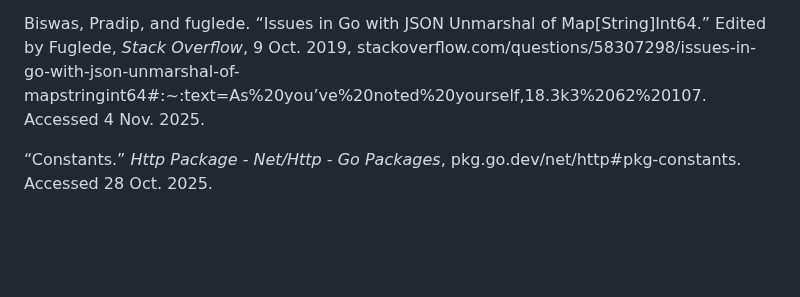
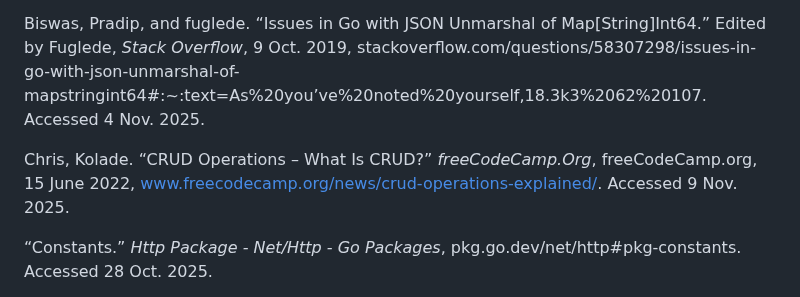
Before and after one commit to jwGitHub9860/CRM_Backend, a Markdown page: README.md, the part around the change. Drawn GitHub-style; blank space fills up the shorter version.

Commit message:
docs: Add one reference to update "README.md" file
Add one reference that explains CRUD operations to "Credits" section to update "README.md" file

```diff
--- a/README.md
+++ b/README.md
@@ -37,6 +37,8 @@ B., Clive. “Concatenating Strings in Go.” _Sentry_, 15 Oct. 2024, sentry.io/
 BenjB, et al. “How to Use a `switch` Statement in Go.” _Stack Overflow_, 21 Dec. 2021, stackoverflow.com/questions/70438741/how-to-use-a-switch-statement-in-go. Accessed 6 Nov. 2025.
 
 Biswas, Pradip, and fuglede. “Issues in Go with JSON Unmarshal of Map[String]Int64.” Edited by Fuglede, _Stack Overflow_, 9 Oct. 2019, stackoverflow.com/questions/58307298/issues-in-go-with-json-unmarshal-of-mapstringint64#:~:text=As%20you’ve%20noted%20yourself,18.3k3%2062%20107. Accessed 4 Nov. 2025.
+
+Chris, Kolade. “CRUD Operations – What Is CRUD?” _freeCodeCamp.Org_, freeCodeCamp.org, 15 June 2022, www.freecodecamp.org/news/crud-operations-explained/. Accessed 9 Nov. 2025.
 
 “Constants.” _Http Package - Net/Http - Go Packages_, pkg.go.dev/net/http#pkg-constants. Accessed 28 Oct. 2025.
 
```
